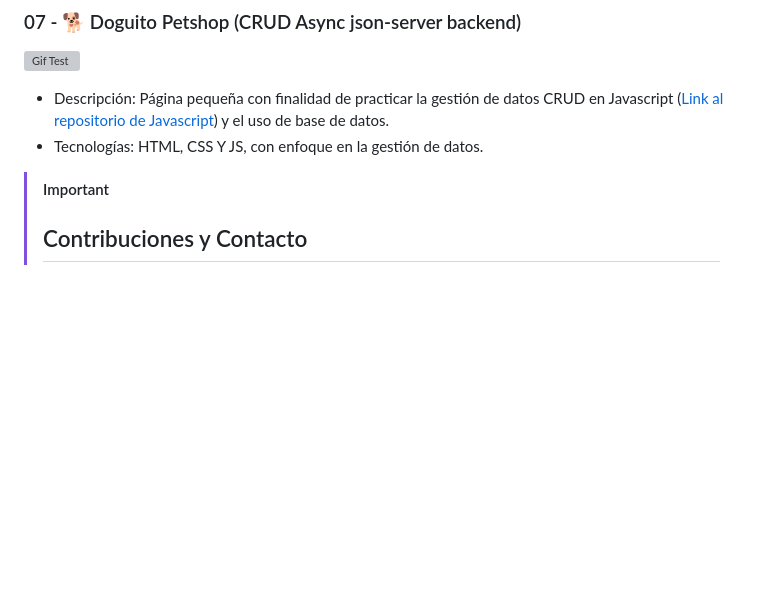
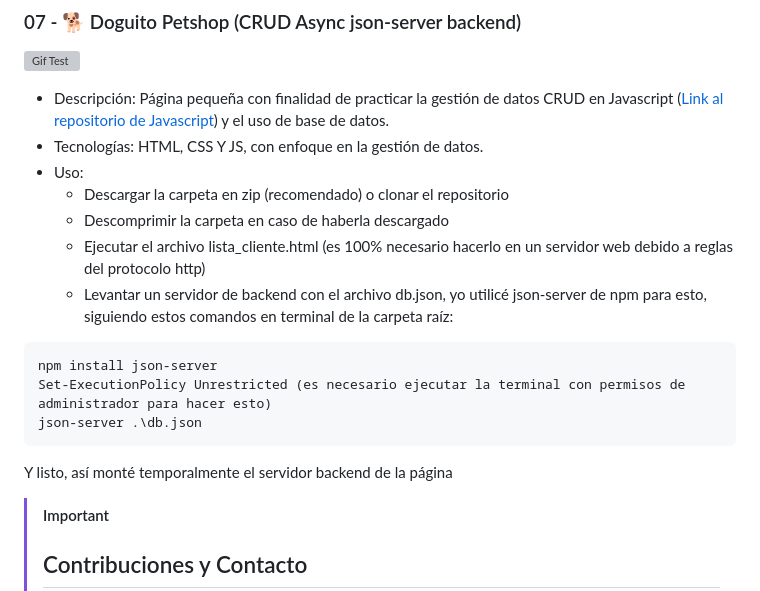
Before and after one commit to jossjic/HTML5-CSS3, a Markdown page: README.md, the part around one of its changes. Drawn GitHub-style; blank space fills up the shorter version; grey boxes are pictures that could not be loaded.

```diff
--- a/README.md
+++ b/README.md
@@ -64,7 +88,17 @@ Este repositorio alberga una serie de proyectos enfocados en HTML5 y CSS3, demos
 ![Gif Test](gifs/doguitoCRUD.gif)
 - Descripción: Página pequeña con finalidad de practicar la gestión de datos CRUD en Javascript ([Link al repositorio de Javascript](https://github.com/jossjic/JavaScript)) y el uso de base de datos.
 - Tecnologías: HTML, CSS Y JS, con enfoque en la gestión de datos.
-
+- Uso:
+    - Descargar la carpeta en zip (recomendado) o clonar el repositorio
+    - Descomprimir la carpeta en caso de haberla descargado
+    - Ejecutar el archivo lista_cliente.html (es 100% necesario hacerlo en un servidor web debido a reglas del protocolo http)
+    - Levantar un servidor de backend con el archivo db.json, yo utilicé json-server de npm para esto, siguiendo estos comandos en terminal de la carpeta raíz:
+ ~~~
+npm install json-server
+Set-ExecutionPolicy Unrestricted (es necesario ejecutar la terminal con permisos de administrador para hacer esto)
+json-server .\db.json
+~~~
+Y listo, así monté temporalmente el servidor backend de la página
 
 >[!IMPORTANT]
 > ## Contribuciones y Contacto
```
Also changed, not shown: other parts of README.md (+24 -0 lines).
